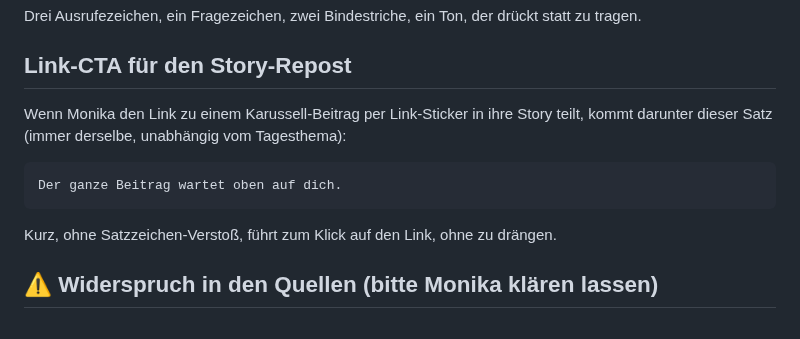
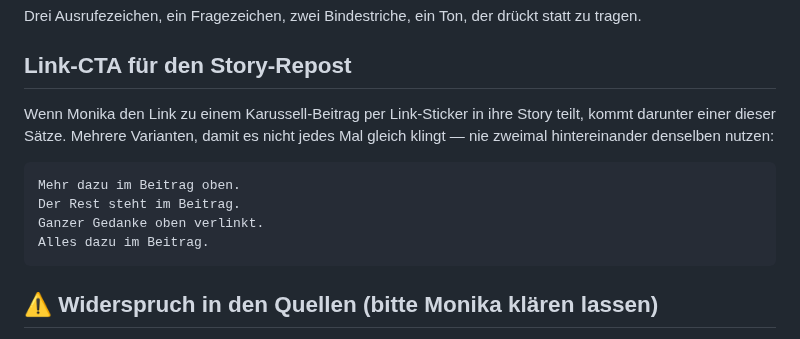
Before and after one commit to mantusova88-hub/Email-Marketing-Business, a Markdown page: context/brand/caption-formeln.md, the part around the change. GitHub-like rendering.

Commit message:
Give link-CTA multiple rotating variants instead of one fixed line
Co-Authored-By: Claude Sonnet 5 <noreply@anthropic.com>
Claude-Session: https://claude.ai/code/session_01NZtwpCvhHgF8ayJ2Nqa3wS

````diff
--- a/context/brand/caption-formeln.md
+++ b/context/brand/caption-formeln.md
@@ -52,13 +52,15 @@ Drei Ausrufezeichen, ein Fragezeichen, zwei Bindestriche, ein Ton, der drückt s
 ## Link-CTA für den Story-Repost
 
 Wenn Monika den Link zu einem Karussell-Beitrag per Link-Sticker in ihre Story teilt, kommt darunter
-dieser Satz (immer derselbe, unabhängig vom Tagesthema):
+einer dieser Sätze. Mehrere Varianten, damit es nicht jedes Mal gleich klingt — nie zweimal
+hintereinander denselben nutzen:
 
 ```
-Der ganze Beitrag wartet oben auf dich.
+Mehr dazu im Beitrag oben.
+Der Rest steht im Beitrag.
+Ganzer Gedanke oben verlinkt.
+Alles dazu im Beitrag.
 ```
-
-Kurz, ohne Satzzeichen-Verstoß, führt zum Klick auf den Link, ohne zu drängen.
 
 ## ⚠️ Widerspruch in den Quellen (bitte Monika klären lassen)
 
````
